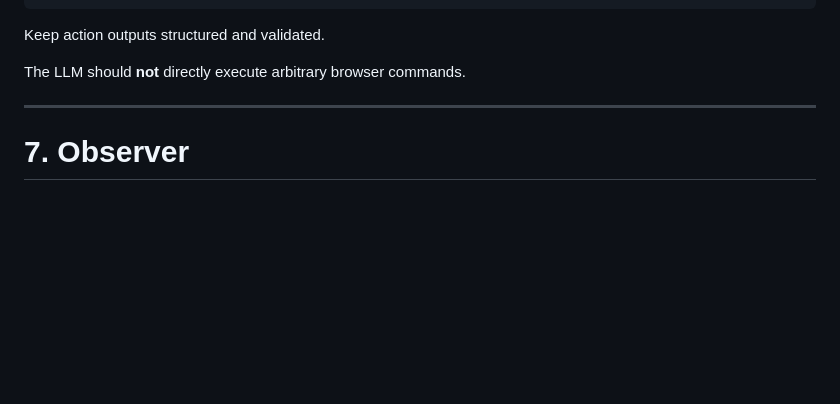
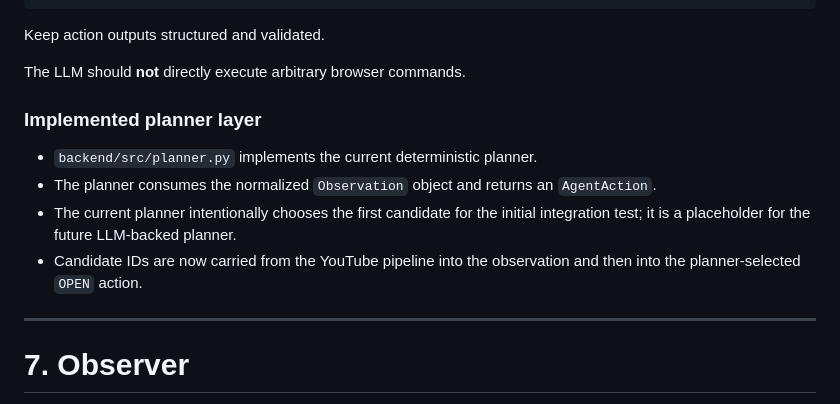
Before and after one commit to VivekA28/ai-doomscroller, a Markdown page: progress.md, the part around one of its changes. Drawn GitHub-style; blank space fills up the shorter version.

```diff
--- a/progress.md
+++ b/progress.md
@@ -321,6 +321,17 @@ Example:
 Keep action outputs structured and validated.
 
 The LLM should **not** directly execute arbitrary browser commands.
+
+### Implemented planner layer
+
+- `backend/src/planner.py` implements the current deterministic planner.
+- The planner consumes the normalized `Observation` object and returns an
+  `AgentAction`.
+- The current planner intentionally chooses the first candidate for the
+  initial integration test; it is a placeholder for the future LLM-backed
+  planner.
+- Candidate IDs are now carried from the YouTube pipeline into the
+  observation and then into the planner-selected `OPEN` action.
 
 ------------------------------------------------------------------------
 
```
Also changed, not shown: other parts of progress.md (+39 -30 lines).
